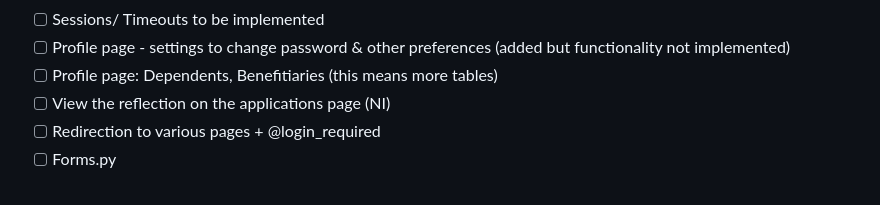
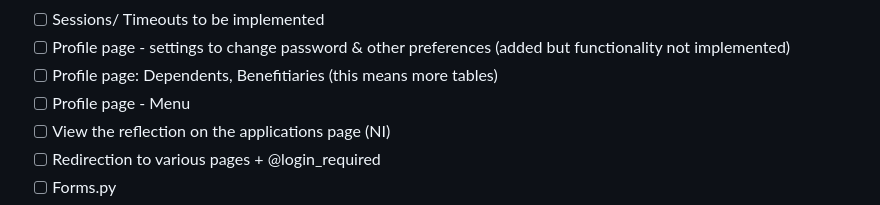
Before and after one commit to veranyagaka/BenefitsPro, a Markdown page: README.md, the part around the change. GitHub-like rendering.

```diff
--- a/README.md
+++ b/README.md
@@ -7,6 +7,7 @@ Bullet points
 - [ ] Sessions/ Timeouts to be implemented
 - [ ] Profile page - settings to change password & other preferences (added but functionality not implemented)
 - [ ] Profile page: Dependents, Benefitiaries (this means more tables)
+- [ ] Profile page - Menu
 - [ ] View the reflection on the applications page (NI)
 - [ ] Redirection to various pages + @login_required
 - [ ] Forms.py
```
